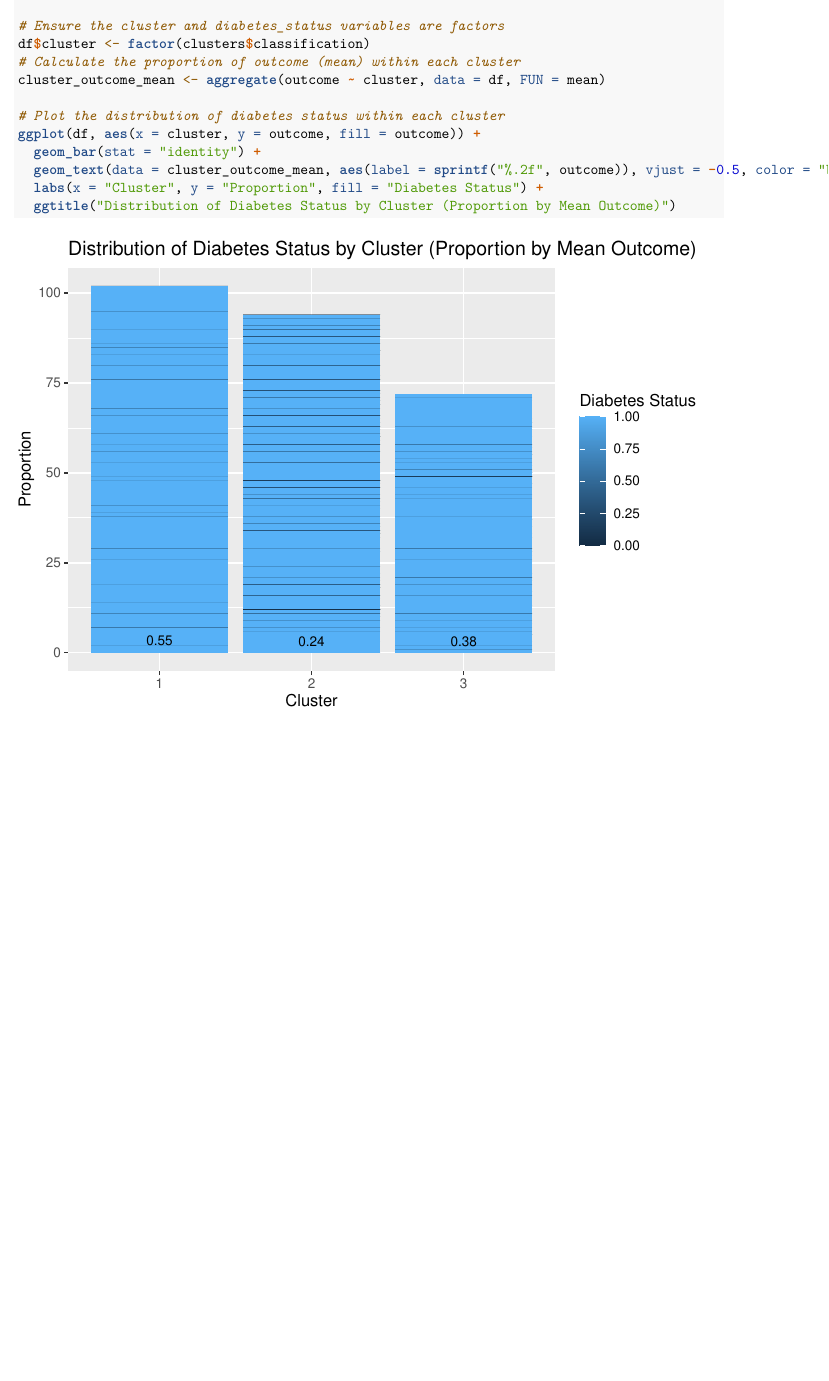
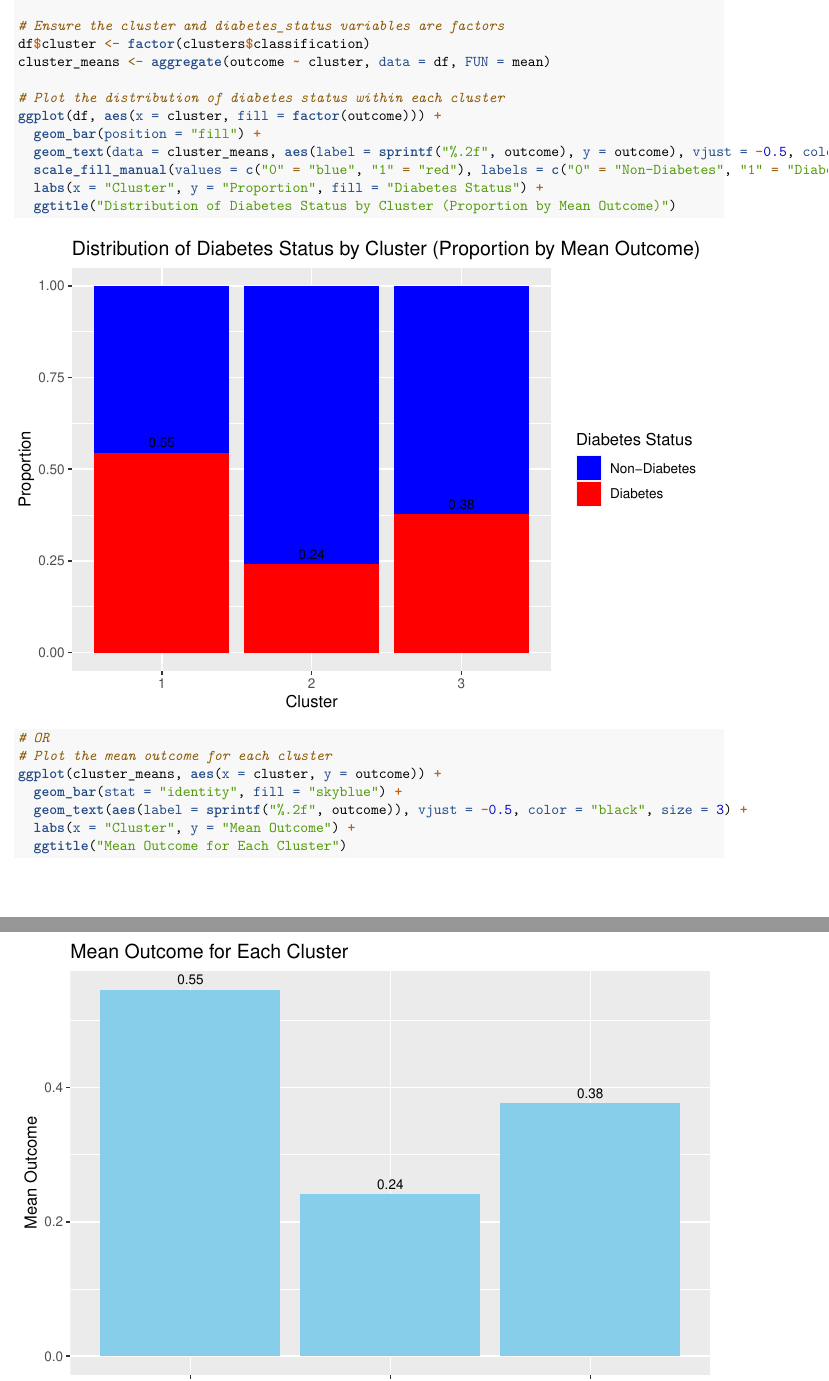
Before and after one commit to EnRouteAllMyLife/P8160_FinalProject, an R Markdown document (test.Rmd): part of page 3 of 4 before the commit and two parts of pages 3 and 4 of 5 after it, the two joined at a grey line, cut so that both start at the same text, the shorter picture padded with empty space. The pictures show the output file test.pdf that the author committed with the source.

Commit message:
Graph revised

```diff
--- a/test.Rmd
+++ b/test.Rmd
@@ -73,15 +73,23 @@ library(ggplot2)
 
 # Ensure the cluster and diabetes_status variables are factors
 df$cluster <- factor(clusters$classification)
-# Calculate the proportion of outcome (mean) within each cluster
-cluster_outcome_mean <- aggregate(outcome ~ cluster, data = df, FUN = mean)
+cluster_means <- aggregate(outcome ~ cluster, data = df, FUN = mean)
 
 # Plot the distribution of diabetes status within each cluster
-ggplot(df, aes(x = cluster, y = outcome, fill = outcome)) +
-  geom_bar(stat = "identity") +
-  geom_text(data = cluster_outcome_mean, aes(label = sprintf("%.2f", outcome)), vjust = -0.5, color = "black", size = 3) +
+ggplot(df, aes(x = cluster, fill = factor(outcome))) +
+  geom_bar(position = "fill") +
+  geom_text(data = cluster_means, aes(label = sprintf("%.2f", outcome), y = outcome), vjust = -0.5, color = "black", size = 3) +
+  scale_fill_manual(values = c("0" = "blue", "1" = "red"), labels = c("0" = "Non-Diabetes", "1" = "Diabetes")) +
   labs(x = "Cluster", y = "Proportion", fill = "Diabetes Status") +
   ggtitle("Distribution of Diabetes Status by Cluster (Proportion by Mean Outcome)")
+
+# OR
+# Plot the mean outcome for each cluster
+ggplot(cluster_means, aes(x = cluster, y = outcome)) +
+  geom_bar(stat = "identity", fill = "skyblue") +
+  geom_text(aes(label = sprintf("%.2f", outcome)), vjust = -0.5, color = "black", size = 3) +
+  labs(x = "Cluster", y = "Mean Outcome") +
+  ggtitle("Mean Outcome for Each Cluster")
 
 # Plot the relationship between glucose and insulin, colored by cluster
 ggplot(df, aes(x = glucose, y = insulin, color = factor(cluster))) +
```
Also changed, not shown: test.pdf.
